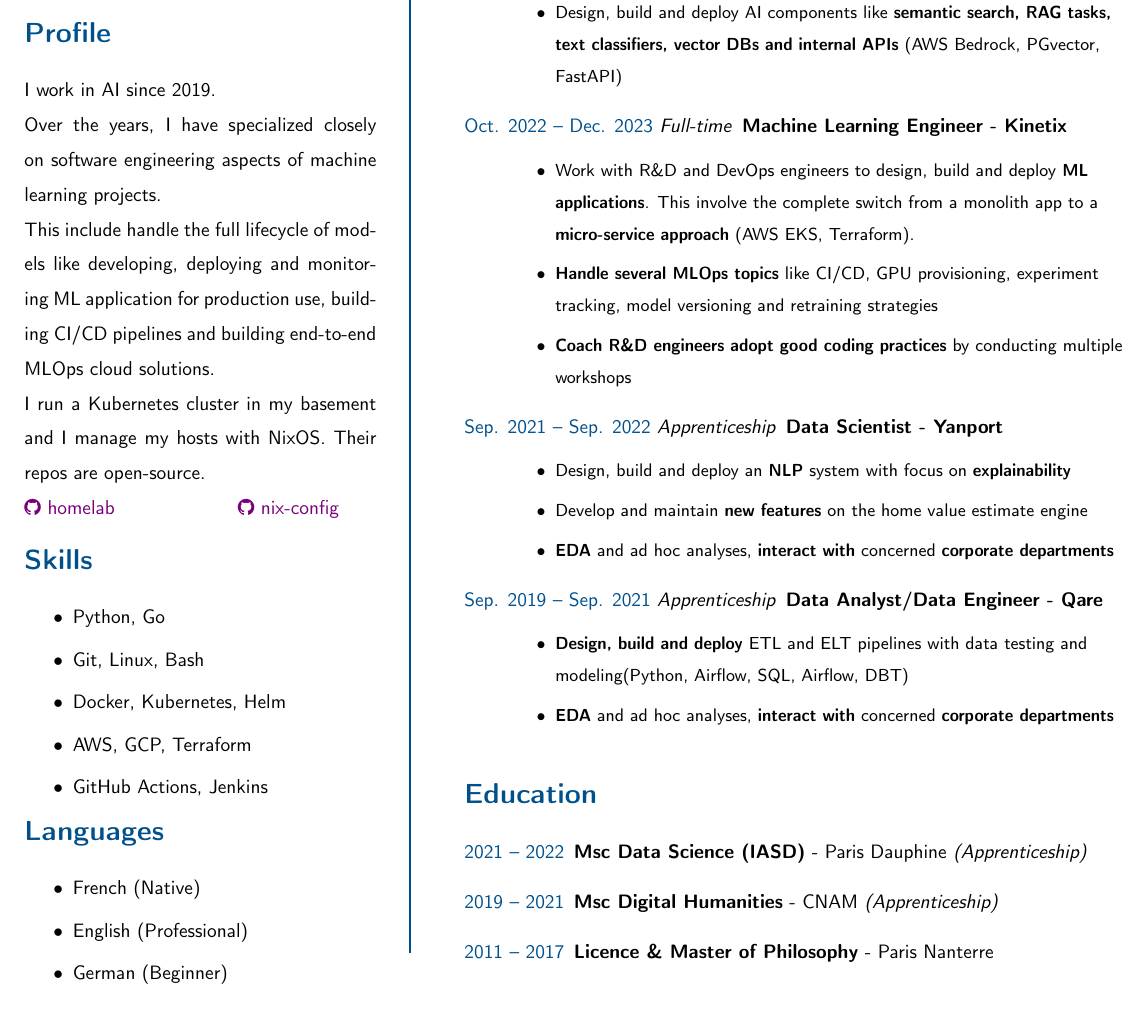
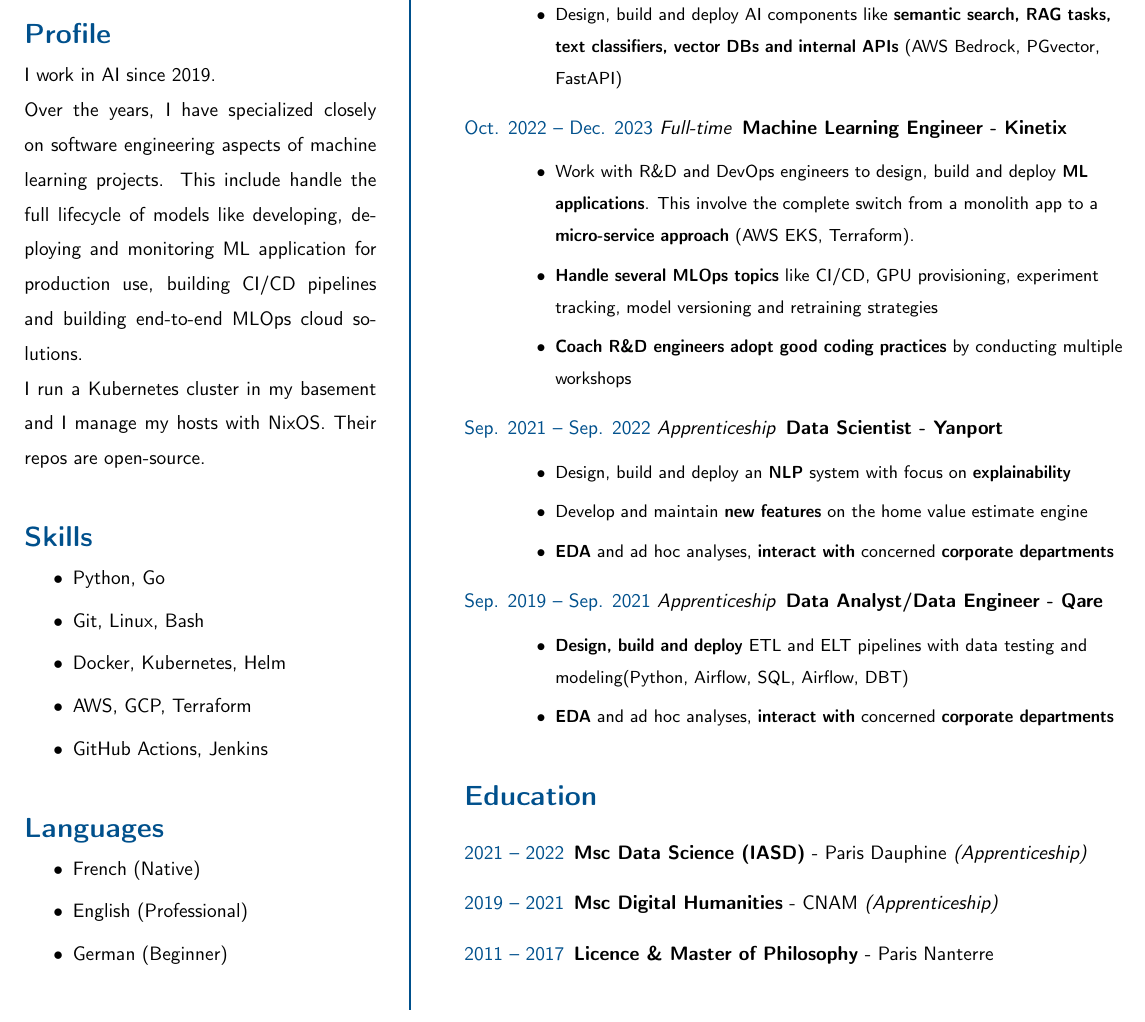
Before and after one commit to VDuchauffour/resume, a LaTeX CV (resume.tex): part of page 2 of 2 before the commit and part of the page after it, cut so that both start at the same text. Compiled offline with pdfLaTeX.

Commit message:
chore: update

```diff
--- a/resume.tex
+++ b/resume.tex
@@ -1,6 +1,6 @@
 \documentclass[a4paper,10pt]{article}
 % \usepackage[vmargin=.5cm, hmargin=.5cm]{geometry}
-\usepackage[vmargin=1cm, hmargin=.5cm]{geometry}
+\usepackage[vmargin=.5cm, hmargin=.5cm]{geometry}
 \usepackage{wasysym}
 \usepackage{ragged2e}
 
@@ -42,20 +42,17 @@
     \end{center}
     \vspace{-1cm}
     \section*{Profile}
+    \vspace{-.3cm}
     \justifying
     I work in AI since 2019. \\Over the years, I have specialized
     closely on software engineering aspects of machine learning
-    projects. \\This include handle the full lifecycle of models like
+    projects. This include handle the full lifecycle of models like
     developing, deploying and monitoring ML application for
     production use, building CI/CD pipelines and building end-to-end
     MLOps cloud solutions. \\I run a Kubernetes cluster in my
-    basement and I manage my hosts with NixOS. Their repos are open-source.\\
-    \textcolor{ColorTwo}{\faGithub}
-    \myhref{https://github.com/VDuchauffour/homelab}{homelab}\tab[2cm]
-    \textcolor{ColorTwo}{\faGithub}
-    \myhref{https://github.com/VDuchauffour/nix-config}{nix-config}
-    \vspace{-.5cm}
+    basement and I manage my hosts with NixOS. Their repos are open-source.
     \section*{Skills}
+    \vspace{-.3cm}
     \raggedright
     \begin{itemize}
         \itemsep0em
@@ -65,8 +62,8 @@
       \item AWS, GCP, Terraform
       \item GitHub Actions, Jenkins
     \end{itemize}
-    \vspace{-1cm}
     \section*{Languages}
+    \vspace{-.3cm}
     \raggedright
     \begin{itemize}
         \itemsep0em
```
Also changed, not shown: resume.pdf.
